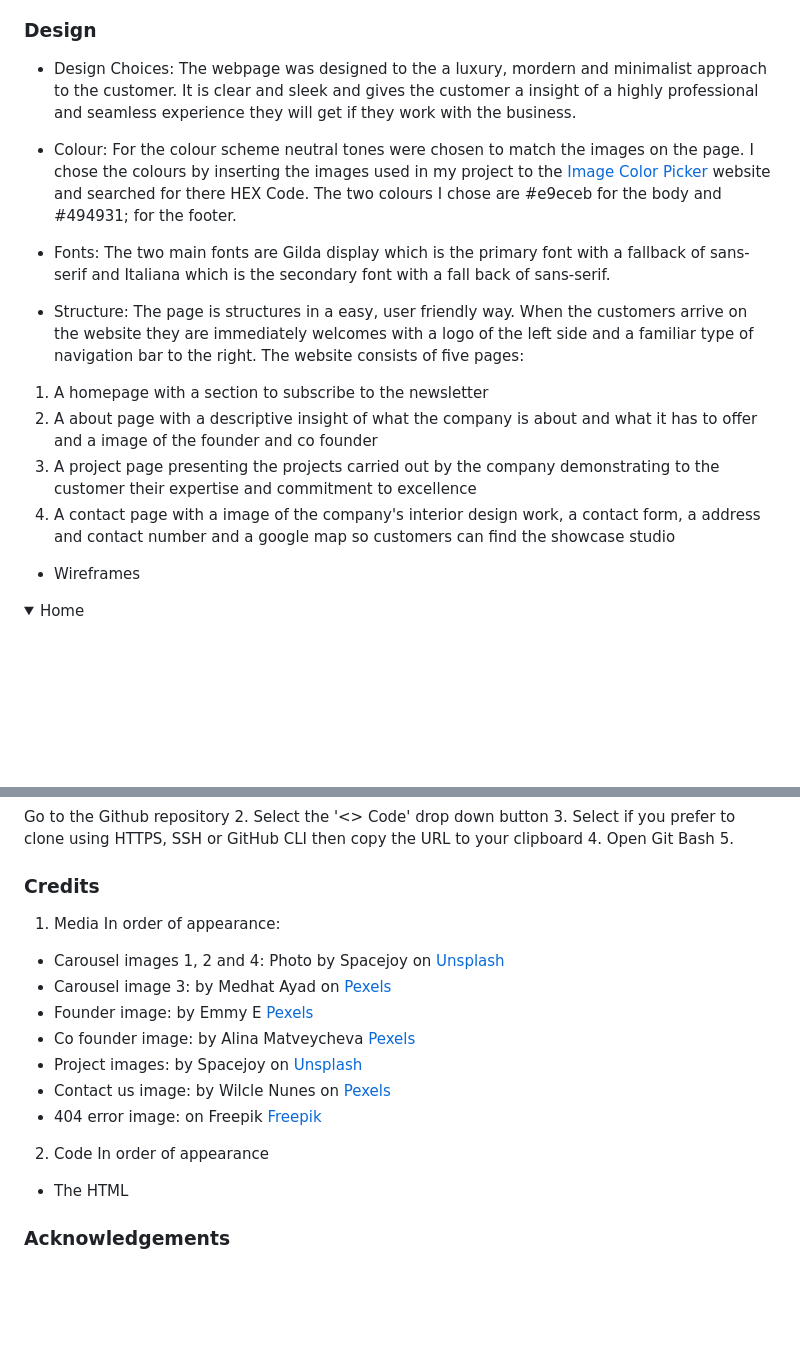
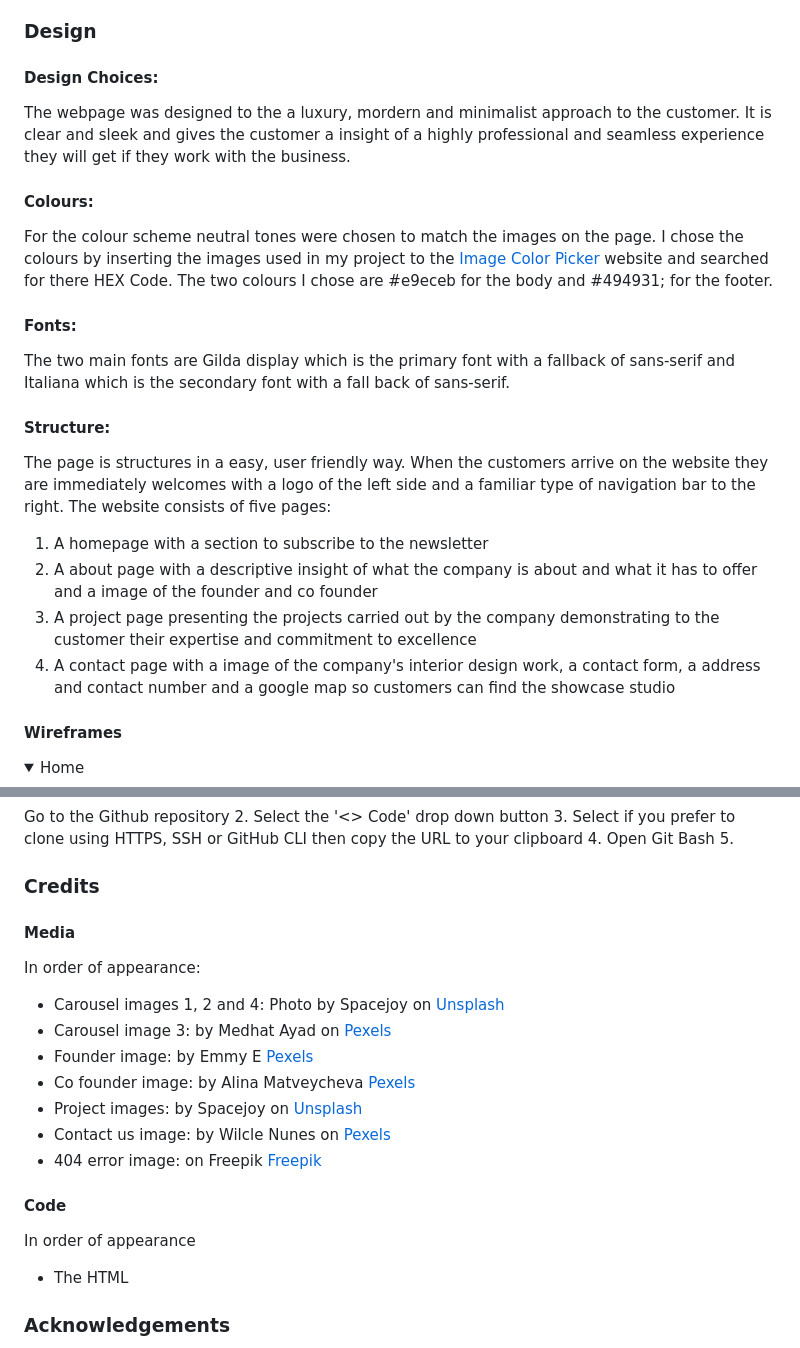
Before and after one commit to KmariK/luxury-loom-interiors, a Markdown page: README.md, 2 parts joined by grey strips. GitHub-like rendering; folded sections open; blank space fills up the shorter version.

```diff
--- a/README.md
+++ b/README.md
@@ -52,23 +87,23 @@
 
 
 ### Design
-- Design Choices:
+#### Design Choices:
 The webpage was designed to the a luxury, mordern and minimalist approach to the customer. It is clear and sleek and gives the customer a insight of a highly professional and seamless experience they will get if they work with the business.
 
-- Colour:
+#### Colours:
 For the colour scheme neutral tones were chosen to match the images on the page. I chose the colours by inserting the images used in my project to the [Image Color Picker](https://imagecolorpicker.com/) website and searched for there HEX Code. The two colours I chose are #e9eceb for the body and #494931; for the footer.
 
-- Fonts:
+#### Fonts:
 The two main fonts are Gilda display which is the primary font with a fallback of sans-serif and Italiana which is the secondary font with a fall back of sans-serif.
 
-- Structure:
+#### Structure:
 The page is structures in a easy, user friendly way. When the customers arrive on the website they are immediately welcomes with a logo of the left side and a familiar type of navigation bar to the right. The website consists of five pages:
 1. A homepage with a section to subscribe to the newsletter
 2. A about page with a descriptive insight of what the company is about and what it has to offer and a image of the founder and co founder
 3. A project page presenting the projects carried out by the company demonstrating to the customer their expertise and commitment to excellence
 4. A contact page with a image of the company's interior design work, a contact form, a address and contact number and a google map so customers can find the showcase studio
 
-- Wireframes
+#### Wireframes
 
 <details><summary>Home</summary><img src="docs/wireframe/home-page-wireframe.png"></details>
 <details><summary>About us</summary>
@@ -207,7 +242,7 @@ Go to the Github repository
 
 
 ### Credits
-1. Media
+#### Media
 In order of appearance:
 - Carousel images 1, 2 and 4: Photo by Spacejoy on [Unsplash](https://unsplash.com/@spacejoy)
 - Carousel image 3: by Medhat Ayad on [Pexels](https://www.pexels.com/photo/3d-model-3ds-max-arcviz-bath-towels-543798/)
@@ -217,7 +252,7 @@ In order of appearance:
 - Contact us image: by Wilcle Nunes on [Pexels](https://www.pexels.com/photo/decor-in-luxurious-apartment-27059631/)
 - 404 error image: on Freepik [Freepik](https://www.freepik.com/free-vector/error-404-concept-landing-page_8794579.htm#fromView=keyword&page=1&position=38&uuid=2e18e1a6-3a97-492a-8ee2-60789fc2387d)
 
-2. Code
+#### Code
 In order of appearance
 - The HTML
 
```
Also changed, not shown: other parts of README.md (+51 -16 lines).
